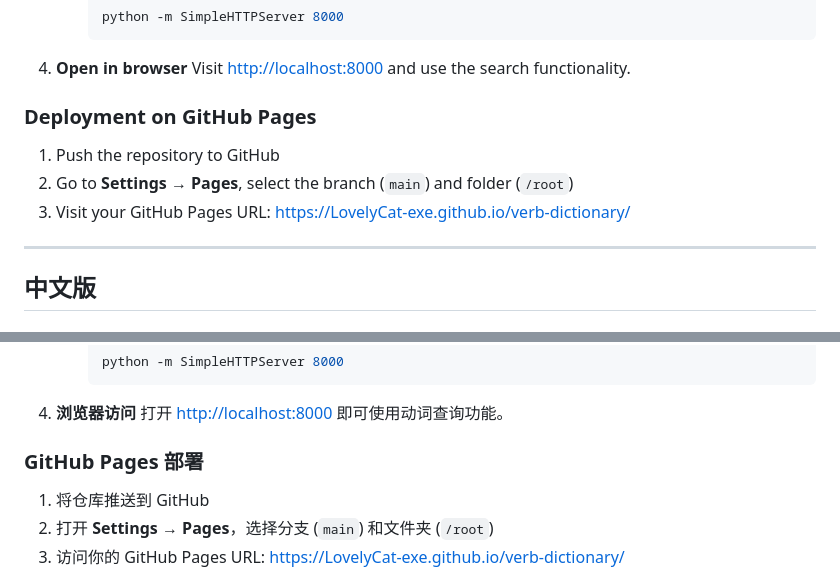
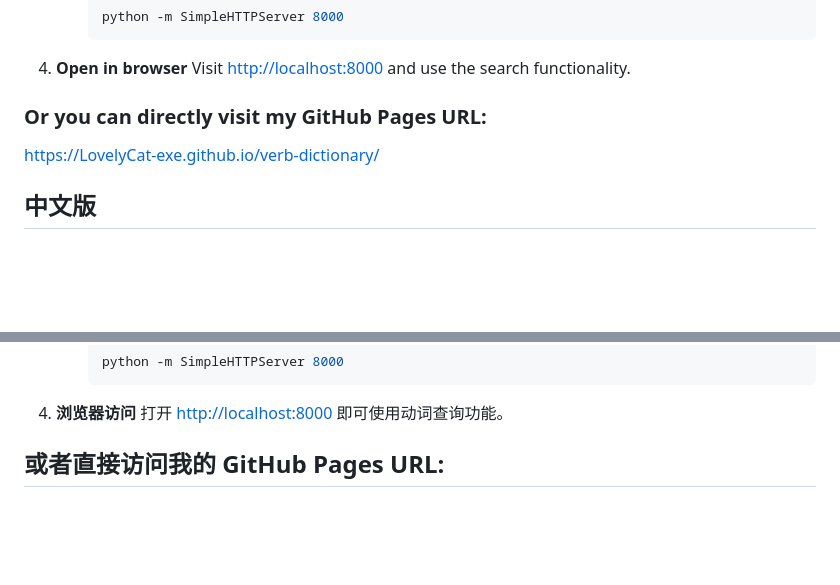
Before and after one commit to LovelyCat-exe/verb-dictionary, a Markdown page: README.md, 2 parts joined by grey strips. Rendered like a GitHub page; blank space fills up the shorter version.

```diff
--- a/README.md
+++ b/README.md
@@ -63,14 +63,9 @@ If you want to simulate a server environment (helpful for CSV loading in some br
 4. **Open in browser**
    Visit [http://localhost:8000](http://localhost:8000) and use the search functionality.
 
-### Deployment on GitHub Pages
-
-1. Push the repository to GitHub
-2. Go to **Settings → Pages**, select the branch (`main`) and folder (`/root`)
-3. Visit your GitHub Pages URL:
+### Or you can directly visit my GitHub Pages URL:
    [https://LovelyCat-exe.github.io/verb-dictionary/](https://LovelyCat-exe.github.io/verb-dictionary/)
 
----
 
 ## 中文版
 
@@ -136,9 +131,5 @@ If you want to simulate a server environment (helpful for CSV loading in some br
 4. **浏览器访问**
    打开 [http://localhost:8000](http://localhost:8000) 即可使用动词查询功能。
 
-### GitHub Pages 部署
-
-1. 将仓库推送到 GitHub
-2. 打开 **Settings → Pages**，选择分支 (`main`) 和文件夹 (`/root`)
-3. 访问你的 GitHub Pages URL:
+## 或者直接访问我的 GitHub Pages URL:
    [https://LovelyCat-exe.github.io/verb-dictionary/](https://LovelyCat-exe.github.io/verb-dictionary/)
```
